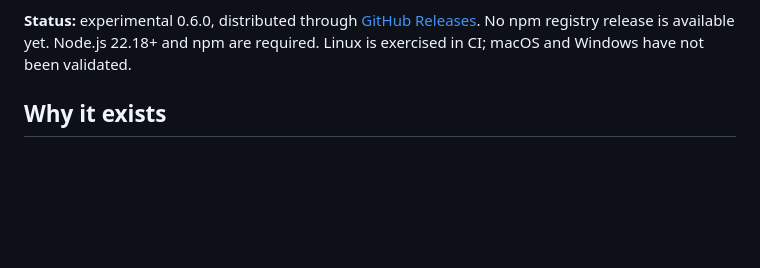
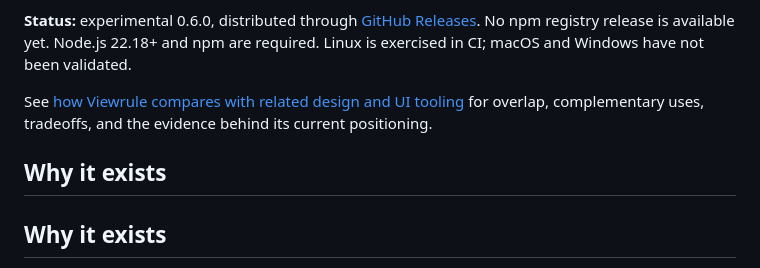
Before and after one commit to lanej/viewrule, a Markdown page: README.md, the part around the change. Drawn GitHub-style; blank space fills up the shorter version.

Commit message:
docs: link comparison from README

```diff
--- a/README.md
+++ b/README.md
@@ -16,6 +16,12 @@ the same CLI directly.
 [GitHub Releases](https://github.com/lanej/viewrule/releases). No npm registry release
 is available yet. Node.js 22.18+ and npm are required. Linux is exercised in CI;
 macOS and Windows have not been validated.
+
+See [how Viewrule compares with related design and UI tooling](docs/comparison.md)
+for overlap, complementary uses, tradeoffs, and the evidence behind its current
+positioning.
+
+## Why it exists
 
 ## Why it exists
 
```
